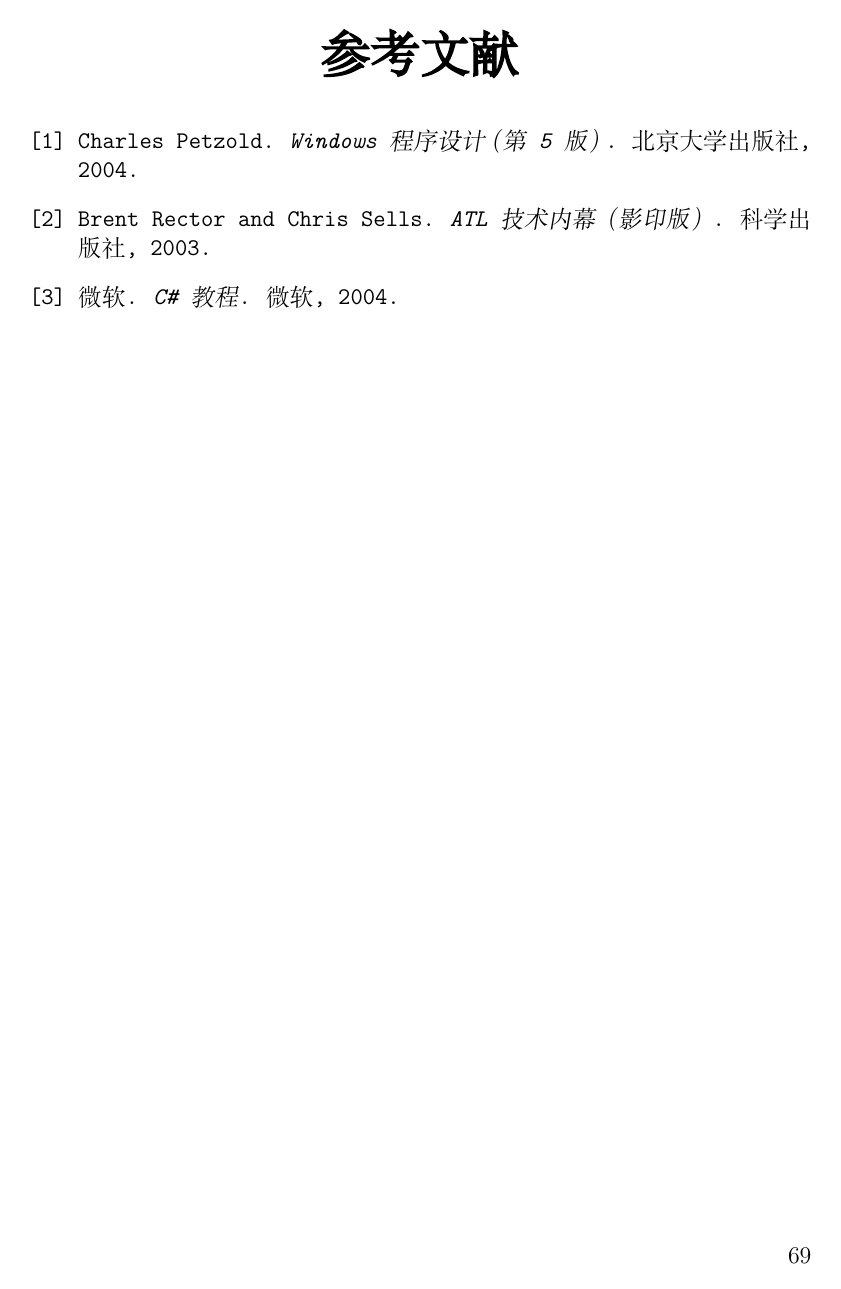
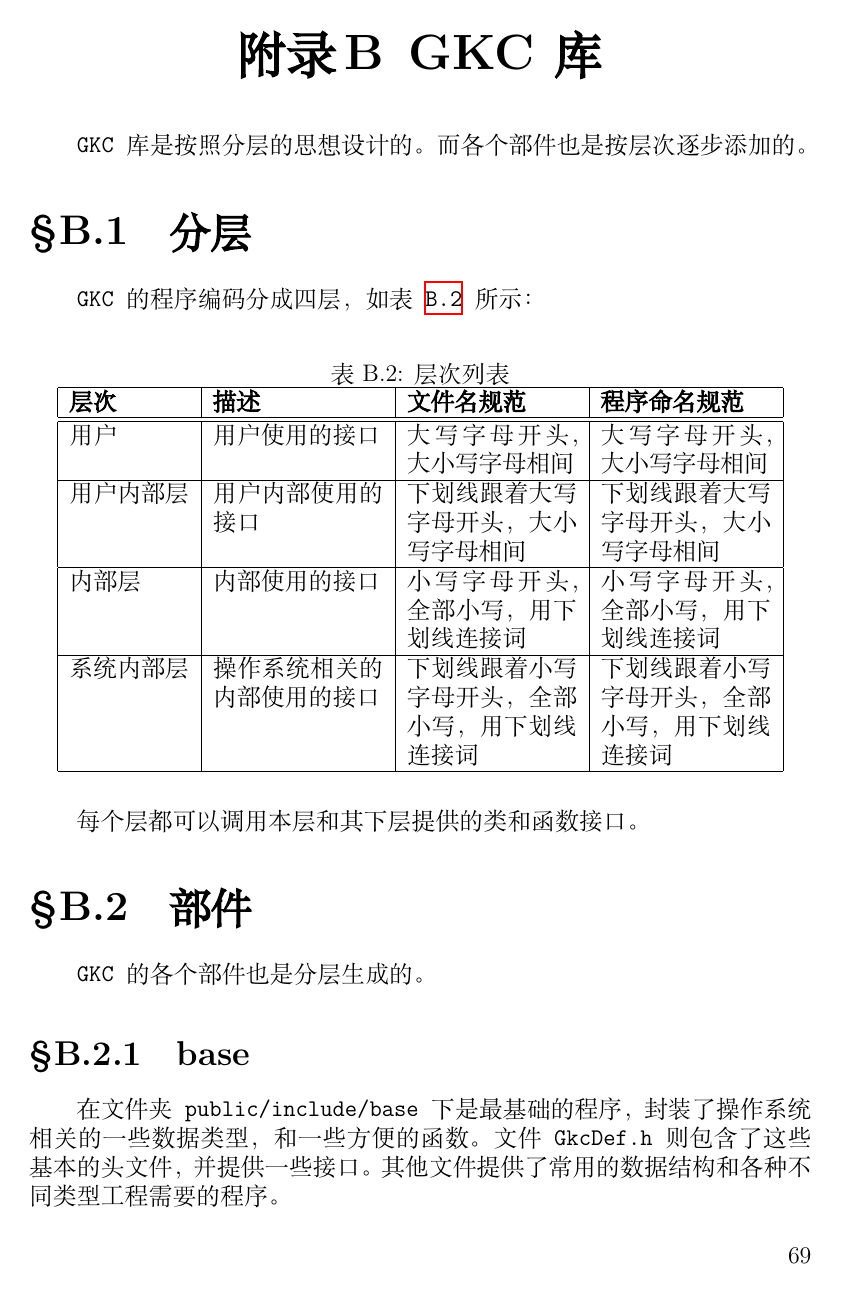
Before and after one commit to ZJUGKC/Wlang-manual, a LaTeX book (zh-cn/main.tex, which reads zh-cn/part-appendix/chapter-gkc/gkc.tex): page 77 of 79 before the commit and page 77 of 81 after it. Compiled offline with XeLaTeX; a missing font is replaced by an installed copy or a similar font.

Commit message:
add GKC appendix

```diff
--- a/zh-cn/part-appendix/chapter-gkc/gkc.tex
+++ b/zh-cn/part-appendix/chapter-gkc/gkc.tex
@@ -1,14 +1,42 @@
 %
-% Intel, XIN YUAN, 2020
+% GKC, XIN YUAN, 2020
 %
 
-\cnappendixchapter{Intel~指令集}
+\cnappendixchapter{GKC库}
 
-~80386~是支持多任务和虚拟寻址的~32~位芯片。~Intel~后来的芯片
-都是基于它开发的。因此这里详细介绍其指令集。
+GKC库是按照分层的思想设计的。而各个部件也是按层次逐步添加的。
 
-\section{386~指令集}
+\section{分层}
 
-\subsection{标志寄存器}
+GKC的程序编码分成四层，如表 \ref{tab:a-gkc:layers} 所示：
 
-~80386~的标志寄存器如图所示。
+\begin{table}[h]
+  \centering
+  \caption{层次列表}\label{tab:a-gkc:layers}
+\begin{tabular}{|l|p{3cm}|p{3cm}|p{3cm}|}
+  \hline
+  \textbf{层次} &  \textbf{描述} & \textbf{文件名规范} &  \textbf{程序命名规范}  \\
+  \hline\hline
+  用户  &  用户使用的接口  & 大写字母开头，大小写字母相间  &  大写字母开头，大小写字母相间  \\
+  \hline
+  用户内部层 & 用户内部使用的接口  & 下划线跟着大写字母开头，大小写字母相间  &  下划线跟着大写字母开头，大小写字母相间  \\
+  \hline
+  内部层  & 内部使用的接口  & 小写字母开头，全部小写，用下划线连接词  & 小写字母开头，全部小写，用下划线连接词  \\
+  \hline
+  系统内部层  & 操作系统相关的内部使用的接口  & 下划线跟着小写字母开头，全部小写，用下划线连接词  & 下划线跟着小写字母开头，全部小写，用下划线连接词  \\
+  \hline
+\end{tabular}
+
+\end{table}
+
+每个层都可以调用本层和其下层提供的类和函数接口。
+
+\section{部件}
+
+GKC的各个部件也是分层生成的。
+
+\subsection{base}
+
+在文件夹 public/include/base 下是最基础的程序，封装了操作系统相关的一些数据类型，
+和一些方便的函数。文件 GkcDef.h 则包含了这些基本的头文件，并提供一些接口。
+其他文件提供了常用的数据结构和各种不同类型工程需要的程序。
```
Also changed, not shown: zh-cn/part-appendix/appendix.tex (+1 -1 lines), zh-cn/part-appendix/chapter-gkc/gkc.tex (32 more changed lines).
